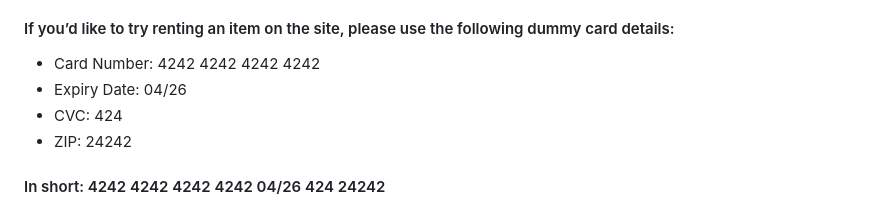
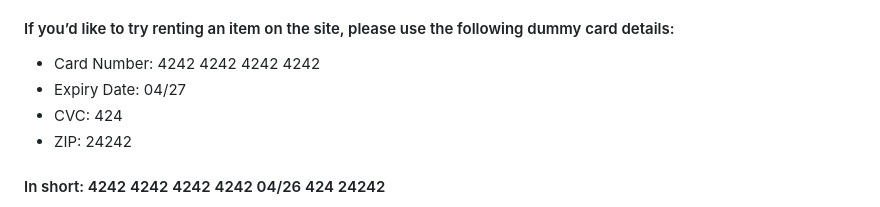
Before and after one commit to GrzegorzStary/Rent-It, a Markdown page: README.md, the part around the change. GitHub-like rendering.

Commit message:
Update: dummy card expiry date to 04/27

```diff
--- a/README.md
+++ b/README.md
@@ -20,7 +20,7 @@ The more genuine listings we have, the better the future marketplace will be, no
 #### If you’d like to try renting an item on the site, please use the following dummy card details:
 
 - Card Number: 4242 4242 4242 4242
-- Expiry Date: 04/26
+- Expiry Date: 04/27
 - CVC: 424
 - ZIP: 24242
 
```
